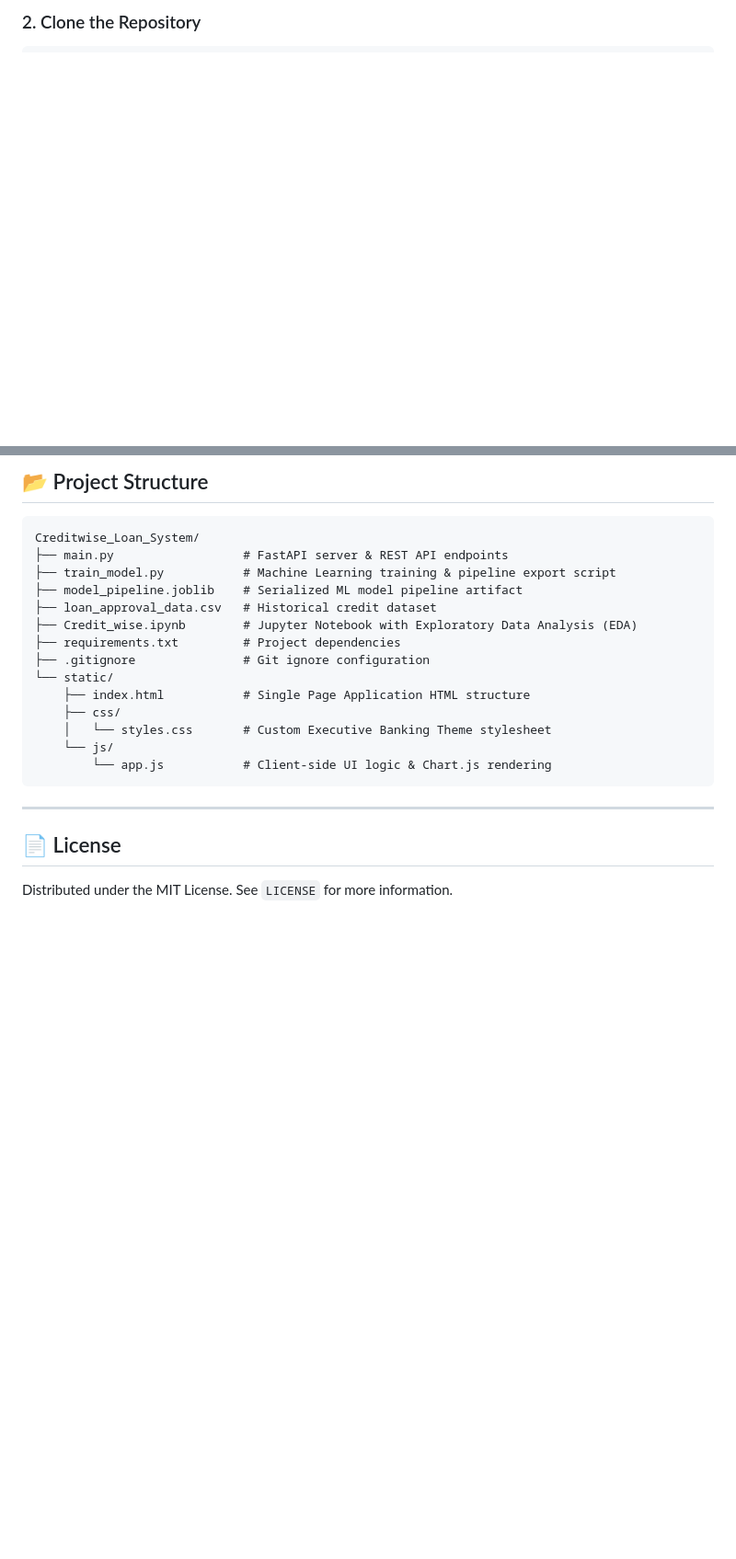
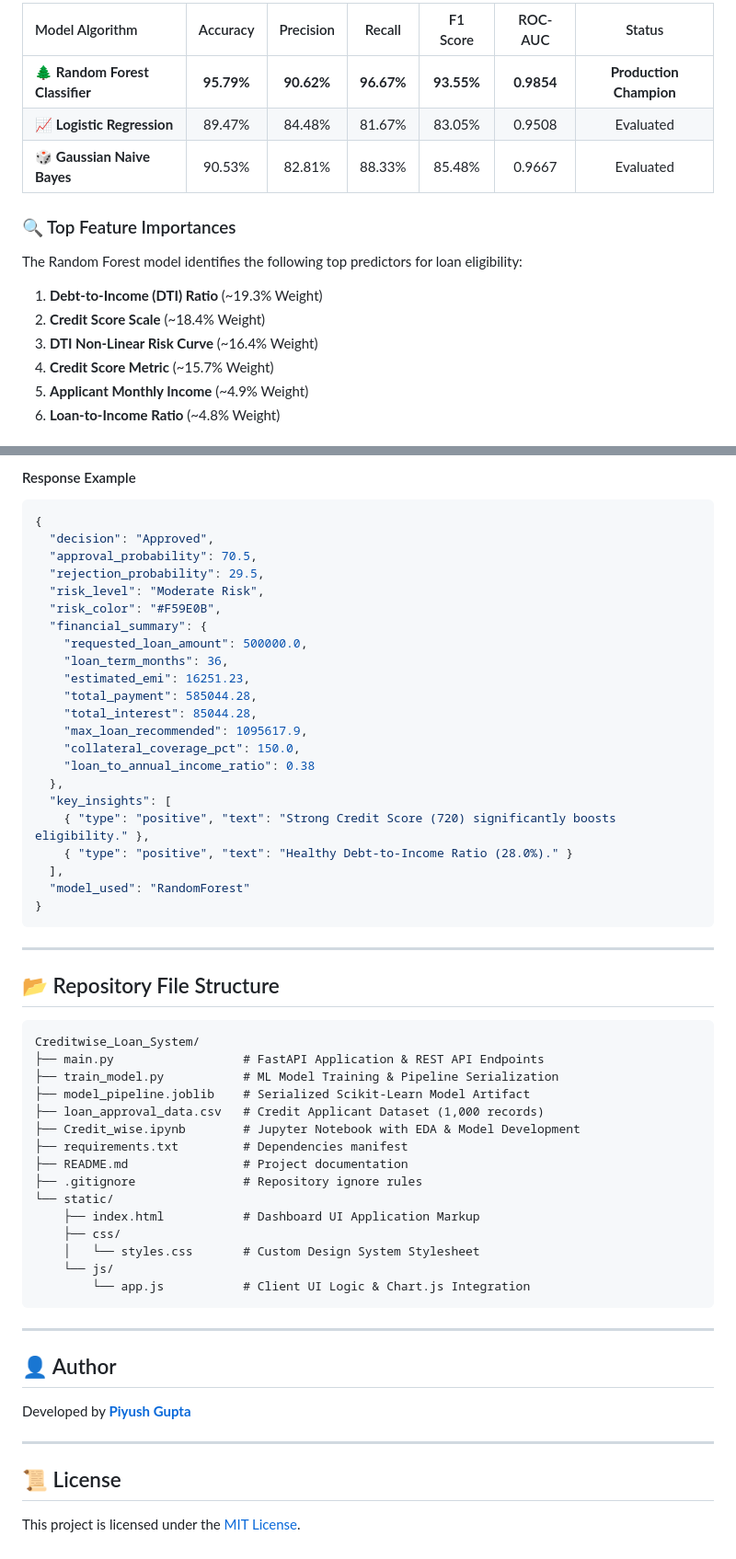
Before and after one commit to PIYUSH01092004/creditwise-loan-system, a Markdown page: README.md, 2 parts joined by grey strips. Shown at 92% size. Rendered like a GitHub page; blank space fills up the shorter version.

````diff
--- a/README.md
+++ b/README.md
@@ -35,2 +56,16 @@ Ensure you have Python 3.9 or higher installed on your system.
 
-### 2. Clone the Repository
+| Model Algorithm | Accuracy | Precision | Recall | F1 Score | ROC-AUC | Status |
+| :--- | :---: | :---: | :---: | :---: | :---: | :---: |
+| 🌲 **Random Forest Classifier** | **95.79%** | **90.62%** | **96.67%** | **93.55%** | **0.9854** | **Production Champion** |
+| 📈 **Logistic Regression** | 89.47% | 84.48% | 81.67% | 83.05% | 0.9508 | Evaluated |
+| 🎲 **Gaussian Naive Bayes** | 90.53% | 82.81% | 88.33% | 85.48% | 0.9667 | Evaluated |
+
+### 🔍 Top Feature Importances
+The Random Forest model identifies the following top predictors for loan eligibility:
+1. **Debt-to-Income (DTI) Ratio** (~19.3% Weight)
+2. **Credit Score Scale** (~18.4% Weight)
+3. **DTI Non-Linear Risk Curve** (~16.4% Weight)
+4. **Credit Score Metric** (~15.7% Weight)
+5. **Applicant Monthly Income** (~4.9% Weight)
+6. **Loan-to-Income Ratio** (~4.8% Weight)
+
@@ -71,25 +163,60 @@ Open your browser and navigate to: **`http://127.0.0.1:8000`**
 
-## 📂 Project Structure
-
-```text
-Creditwise_Loan_System/
-├── main.py                  # FastAPI server & REST API endpoints
-├── train_model.py           # Machine Learning training & pipeline export script
-├── model_pipeline.joblib    # Serialized ML model pipeline artifact
-├── loan_approval_data.csv   # Historical credit dataset
-├── Credit_wise.ipynb        # Jupyter Notebook with Exploratory Data Analysis (EDA)
-├── requirements.txt         # Project dependencies
-├── .gitignore               # Git ignore configuration
-└── static/
-    ├── index.html           # Single Page Application HTML structure
-    ├── css/
-    │   └── styles.css       # Custom Executive Banking Theme stylesheet
-    └── js/
-        └── app.js           # Client-side UI logic & Chart.js rendering
+#### Response Example
+```json
+{
+  "decision": "Approved",
+  "approval_probability": 70.5,
+  "rejection_probability": 29.5,
+  "risk_level": "Moderate Risk",
+  "risk_color": "#F59E0B",
+  "financial_summary": {
+    "requested_loan_amount": 500000.0,
+    "loan_term_months": 36,
+    "estimated_emi": 16251.23,
+    "total_payment": 585044.28,
+    "total_interest": 85044.28,
+    "max_loan_recommended": 1095617.9,
+    "collateral_coverage_pct": 150.0,
+    "loan_to_annual_income_ratio": 0.38
+  },
+  "key_insights": [
+    { "type": "positive", "text": "Strong Credit Score (720) significantly boosts eligibility." },
+    { "type": "positive", "text": "Healthy Debt-to-Income Ratio (28.0%)." }
+  ],
+  "model_used": "RandomForest"
+}
 ```
 
 ---
 
-## 📄 License
+## 📂 Repository File Structure
 
-Distributed under the MIT License. See `LICENSE` for more information.
+```text
+Creditwise_Loan_System/
+├── main.py                  # FastAPI Application & REST API Endpoints
+├── train_model.py           # ML Model Training & Pipeline Serialization
+├── model_pipeline.joblib    # Serialized Scikit-Learn Model Artifact
+├── loan_approval_data.csv   # Credit Applicant Dataset (1,000 records)
+├── Credit_wise.ipynb        # Jupyter Notebook with EDA & Model Development
+├── requirements.txt         # Dependencies manifest
+├── README.md                # Project documentation
+├── .gitignore               # Repository ignore rules
+└── static/
+    ├── index.html           # Dashboard UI Application Markup
+    ├── css/
+    │   └── styles.css       # Custom Design System Stylesheet
+    └── js/
+        └── app.js           # Client UI Logic & Chart.js Integration
+```
+
+---
+
+## 👤 Author
+
+Developed by **[Piyush Gupta](https://github.com/PIYUSH01092004)**
+
+---
+
+## 📜 License
+
+This project is licensed under the [MIT License](LICENSE).
````
Also changed, not shown: other parts of README.md (+108 -30 lines).
